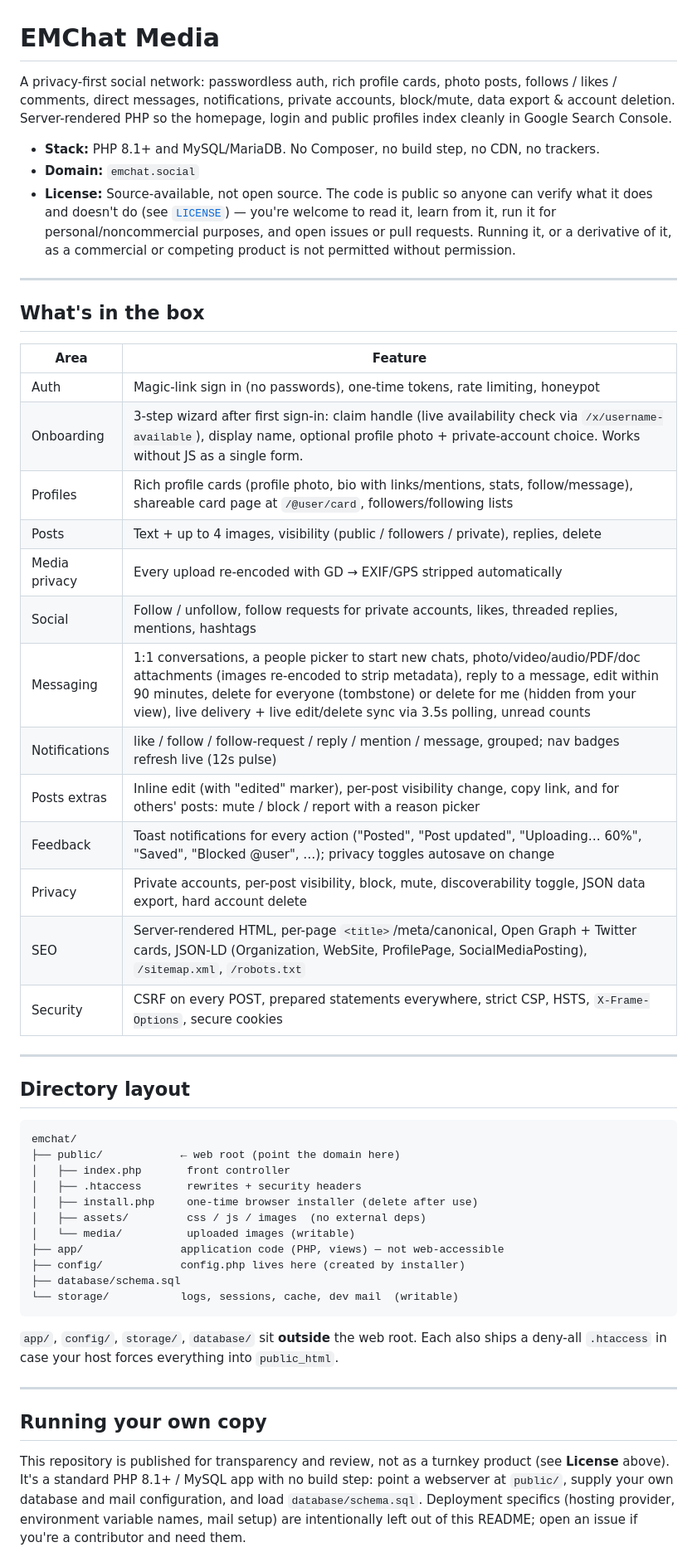
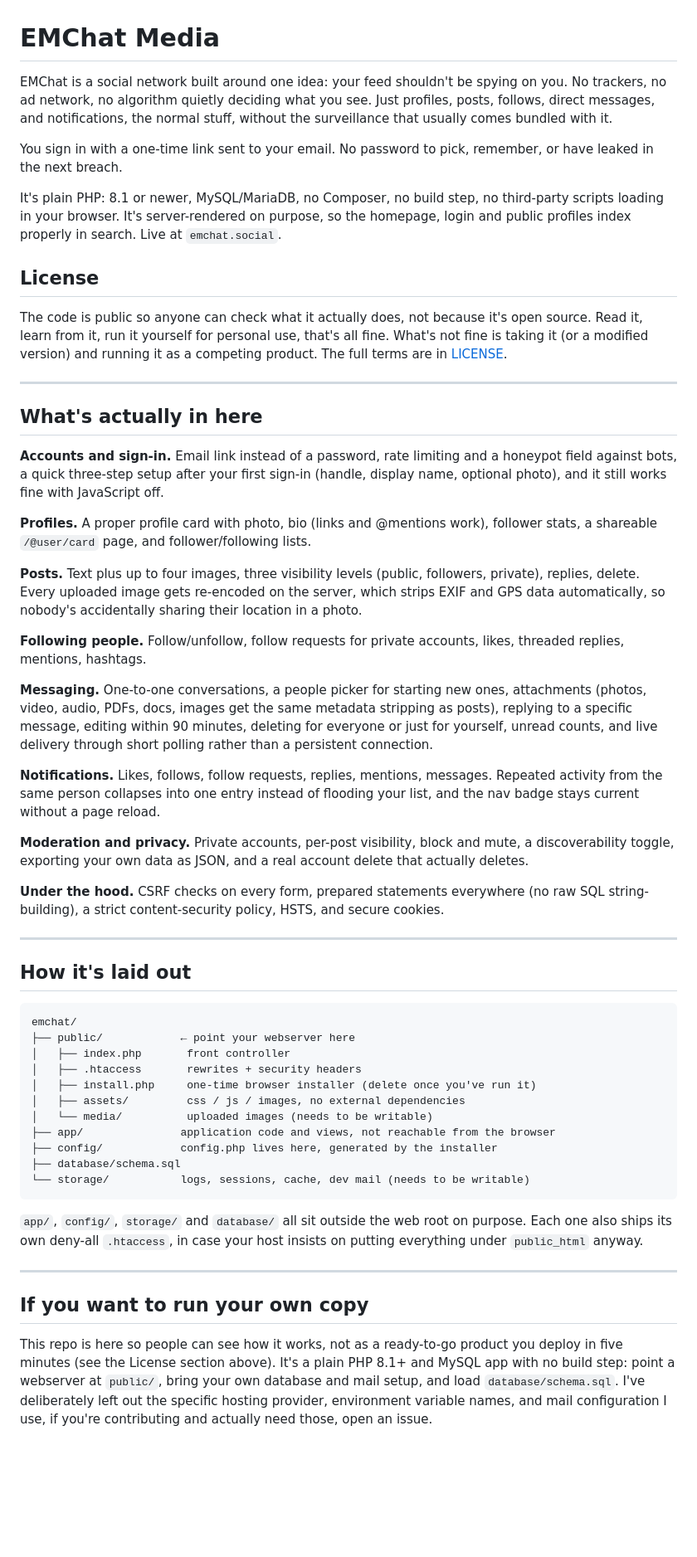
Before and after one commit to emchatsocial/emchat, a Markdown page: README.md, the part around one of its changes. Shown at 83% size. GitHub-like rendering; blank space fills up the shorter version.

Commit message:
Rewrite README in a more human voice
Replaced the marketing-table tone and jargon (like "magic-link auth",
"passwordless auth") with plain prose describing what the sign-in
link, profiles, posts, messaging, and privacy features actually do.
No functional changes.

Co-Authored-By: Claude Sonnet 5 <noreply@anthropic.com>

````diff
--- a/README.md
+++ b/README.md
@@ -1,65 +1,58 @@
 # EMChat Media
 
-A privacy-first social network: passwordless auth, rich profile cards, photo posts,
-follows / likes / comments, direct messages, notifications, private accounts, block/mute,
-data export & account deletion. Server-rendered PHP so the homepage, login and public
-profiles index cleanly in Google Search Console.
+EMChat is a social network built around one idea: your feed shouldn't be spying on you. No trackers, no ad network, no algorithm quietly deciding what you see. Just profiles, posts, follows, direct messages, and notifications, the normal stuff, without the surveillance that usually comes bundled with it.
 
-- **Stack:** PHP 8.1+ and MySQL/MariaDB. No Composer, no build step, no CDN, no trackers.
-- **Domain:** `emchat.social`
-- **License:** Source-available, not open source. The code is public so anyone can verify what
-  it does and doesn't do (see [`LICENSE`](LICENSE)) — you're welcome to read it, learn from it,
-  run it for personal/noncommercial purposes, and open issues or pull requests. Running it, or a
-  derivative of it, as a commercial or competing product is not permitted without permission.
+You sign in with a one-time link sent to your email. No password to pick, remember, or have leaked in the next breach.
+
+It's plain PHP: 8.1 or newer, MySQL/MariaDB, no Composer, no build step, no third-party scripts loading in your browser. It's server-rendered on purpose, so the homepage, login and public profiles index properly in search. Live at `emchat.social`.
+
+## License
+
+The code is public so anyone can check what it actually does, not because it's open source. Read it, learn from it, run it yourself for personal use, that's all fine. What's not fine is taking it (or a modified version) and running it as a competing product. The full terms are in [LICENSE](LICENSE).
 
 ---
 
-## What's in the box
+## What's actually in here
 
-| Area | Feature |
-|---|---|
-| Auth | Magic-link sign in (no passwords), one-time tokens, rate limiting, honeypot |
-| Onboarding | 3-step wizard after first sign-in: claim handle (live availability check via `/x/username-available`), display name, optional profile photo + private-account choice. Works without JS as a single form. |
-| Profiles | Rich profile cards (profile photo, bio with links/mentions, stats, follow/message), shareable card page at `/@user/card`, followers/following lists |
-| Posts | Text + up to 4 images, visibility (public / followers / private), replies, delete |
-| Media privacy | Every upload re-encoded with GD → EXIF/GPS stripped automatically |
-| Social | Follow / unfollow, follow requests for private accounts, likes, threaded replies, mentions, hashtags |
-| Messaging | 1:1 conversations, a people picker to start new chats, photo/video/audio/PDF/doc attachments (images re-encoded to strip metadata), reply to a message, edit within 90 minutes, delete for everyone (tombstone) or delete for me (hidden from your view), live delivery + live edit/delete sync via 3.5s polling, unread counts |
-| Notifications | like / follow / follow-request / reply / mention / message, grouped; nav badges refresh live (12s pulse) |
-| Posts extras | Inline edit (with "edited" marker), per-post visibility change, copy link, and for others' posts: mute / block / report with a reason picker |
-| Feedback | Toast notifications for every action ("Posted", "Post updated", "Uploading… 60%", "Saved", "Blocked @user", …); privacy toggles autosave on change |
-| Privacy | Private accounts, per-post visibility, block, mute, discoverability toggle, JSON data export, hard account delete |
-| SEO | Server-rendered HTML, per-page `<title>`/meta/canonical, Open Graph + Twitter cards, JSON-LD (Organization, WebSite, ProfilePage, SocialMediaPosting), `/sitemap.xml`, `/robots.txt` |
-| Security | CSRF on every POST, prepared statements everywhere, strict CSP, HSTS, `X-Frame-Options`, secure cookies |
+**Accounts and sign-in.** Email link instead of a password, rate limiting and a honeypot field against bots, a quick three-step setup after your first sign-in (handle, display name, optional photo), and it still works fine with JavaScript off.
+
+**Profiles.** A proper profile card with photo, bio (links and @mentions work), follower stats, a shareable `/@user/card` page, and follower/following lists.
+
+**Posts.** Text plus up to four images, three visibility levels (public, followers, private), replies, delete. Every uploaded image gets re-encoded on the server, which strips EXIF and GPS data automatically, so nobody's accidentally sharing their location in a photo.
+
+**Following people.** Follow/unfollow, follow requests for private accounts, likes, threaded replies, mentions, hashtags.
+
+**Messaging.** One-to-one conversations, a people picker for starting new ones, attachments (photos, video, audio, PDFs, docs, images get the same metadata stripping as posts), replying to a specific message, editing within 90 minutes, deleting for everyone or just for yourself, unread counts, and live delivery through short polling rather than a persistent connection.
+
+**Notifications.** Likes, follows, follow requests, replies, mentions, messages. Repeated activity from the same person collapses into one entry instead of flooding your list, and the nav badge stays current without a page reload.
+
+**Moderation and privacy.** Private accounts, per-post visibility, block and mute, a discoverability toggle, exporting your own data as JSON, and a real account delete that actually deletes.
+
+**Under the hood.** CSRF checks on every form, prepared statements everywhere (no raw SQL string-building), a strict content-security policy, HSTS, and secure cookies.
 
 ---
 
-## Directory layout
+## How it's laid out
 
 ```
 emchat/
-├── public/            ← web root (point the domain here)
+├── public/            ← point your webserver here
 │   ├── index.php       front controller
 │   ├── .htaccess       rewrites + security headers
-│   ├── install.php     one-time browser installer (delete after use)
-│   ├── assets/         css / js / images  (no external deps)
-│   └── media/          uploaded images (writable)
-├── app/               application code (PHP, views) — not web-accessible
-├── config/            config.php lives here (created by installer)
+│   ├── install.php     one-time browser installer (delete once you've run it)
+│   ├── assets/         css / js / images, no external dependencies
+│   └── media/          uploaded images (needs to be writable)
+├── app/               application code and views, not reachable from the browser
+├── config/            config.php lives here, generated by the installer
 ├── database/schema.sql
-└── storage/           logs, sessions, cache, dev mail  (writable)
+└── storage/           logs, sessions, cache, dev mail (needs to be writable)
 ```
 
-`app/`, `config/`, `storage/`, `database/` sit **outside** the web root. Each also ships a
-deny-all `.htaccess` in case your host forces everything into `public_html`.
+`app/`, `config/`, `storage/` and `database/` all sit outside the web root on purpose. Each one also ships its own deny-all `.htaccess`, in case your host insists on putting everything under `public_html` anyway.
 
 ---
 
-## Running your own copy
+## If you want to run your own copy
 
-This repository is published for transparency and review, not as a turnkey product (see
-**License** above). It's a standard PHP 8.1+ / MySQL app with no build step: point a webserver
-at `public/`, supply your own database and mail configuration, and load `database/schema.sql`.
-Deployment specifics (hosting provider, environment variable names, mail setup) are
-intentionally left out of this README; open an issue if you're a contributor and need them.
+This repo is here so people can see how it works, not as a ready-to-go product you deploy in five minutes (see the License section above). It's a plain PHP 8.1+ and MySQL app with no build step: point a webserver at `public/`, bring your own database and mail setup, and load `database/schema.sql`. I've deliberately left out the specific hosting provider, environment variable names, and mail configuration I use, if you're contributing and actually need those, open an issue.
 
````
Also changed, not shown: other parts of README.md (+6 -8 lines).
